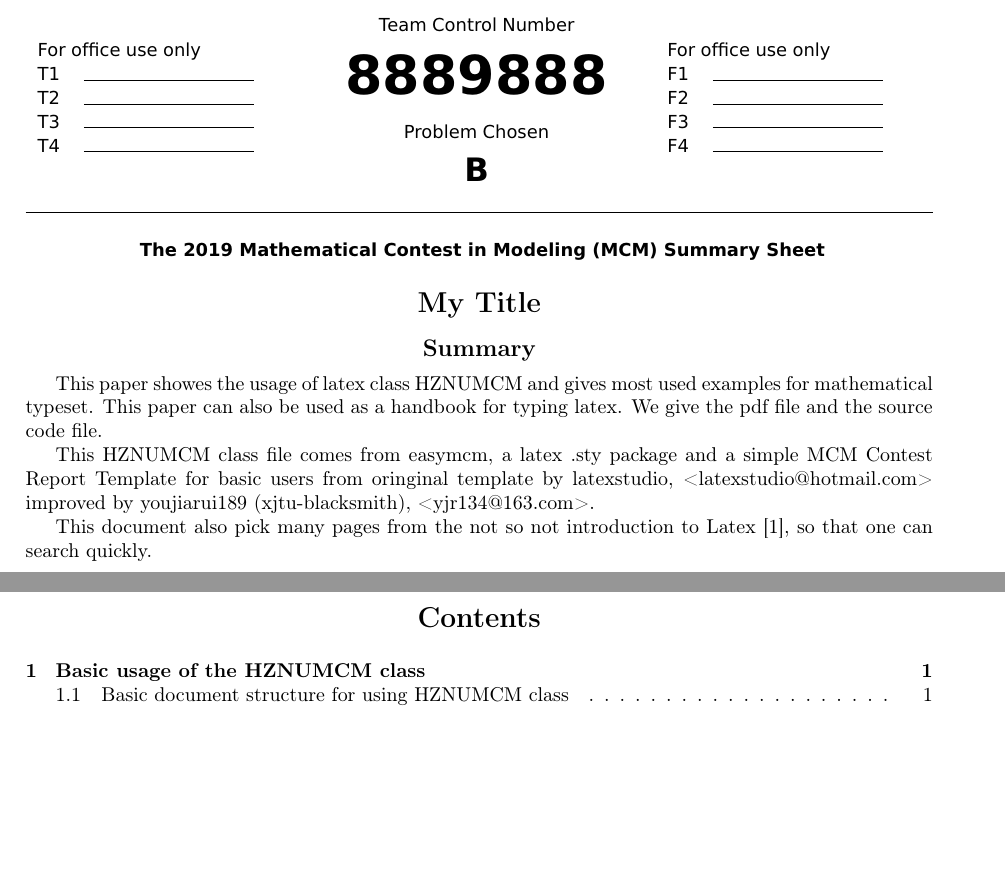
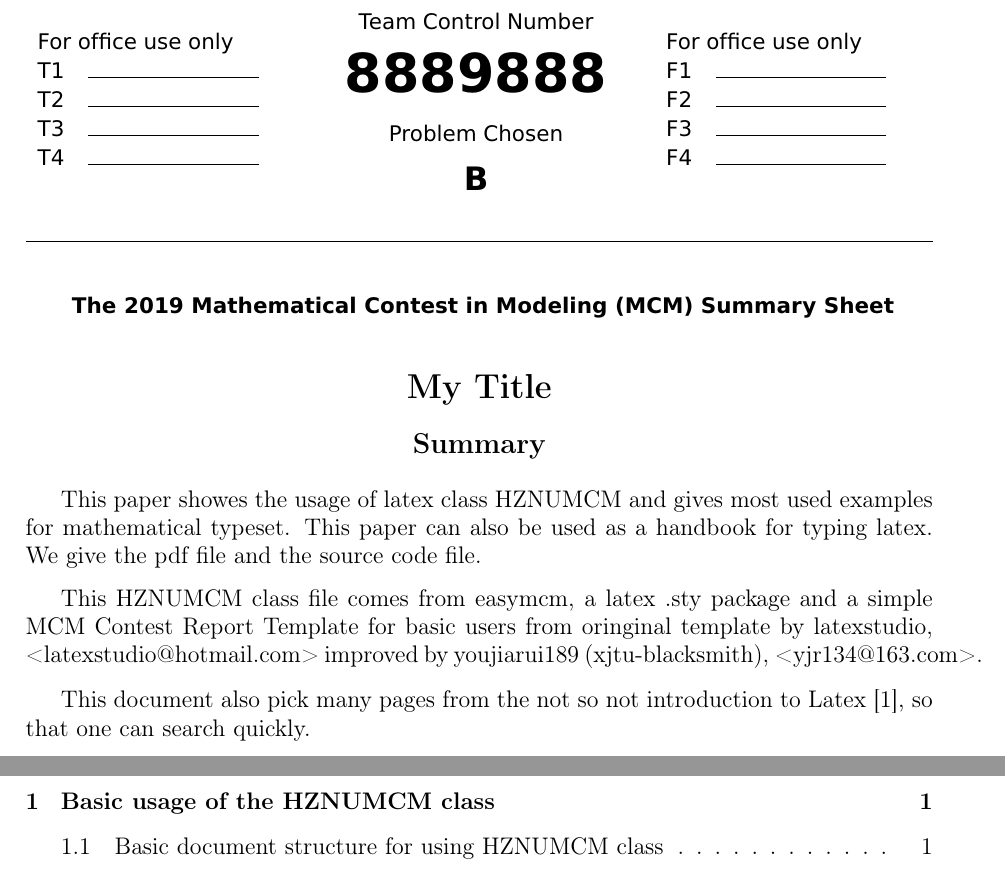
Before and after one commit to hznu-maguochun/HZNUMCM, a LaTeX problem sheet (McmTexExample.tex, which reads HZNUMCM.cls): two parts of pages 1 and 2 of 33, joined at a grey line, cut so that both start at the same text, the shorter picture padded with empty space. Compiled offline with pdfLaTeX.

Commit message:
Change summary.
change summay fontsize

```diff
--- a/HZNUMCM.cls
+++ b/HZNUMCM.cls
@@ -4,7 +4,7 @@
 %% Oringinal template by latexstudio, <latexstudio@hotmail.com>
 %% improved by youjiarui189 (xjtu-blacksmith), <yjr134@163.com>
 
-\LoadClass{article}
+\LoadClass[12pt]{article}
 \NeedsTeXFormat{LaTeX2e}
 \ProvidesClass{HZNUMCM}[2019/01/19]
 \typeout{HZNUMCM,version 1.0}
@@ -72,7 +72,10 @@
 %===设置图表标题与上下文间距===
 \setlength{\belowcaptionskip}{4pt}
 \setlength{\abovecaptionskip}{4pt}
-
+%=====行间与段间距
+\RequirePackage{setspace}
+\setlength{\parskip}{8pt}
+\setlength{\baselineskip}{20pt}
 %==========数学公式===========
 \RequirePackage{amsthm,amsfonts}        % 定理和字体
 \RequirePackage{amsmath,bm}
@@ -98,7 +101,6 @@
 \RequirePackage{titletoc}
 \setcounter{tocdepth}{3}    % 目录显示到subsubsection(3)级别,若只需到subsection(2)请自改
 \RequirePackage[font=small,]{caption}   % 使图表标题字号小一号
-\def\abstractname{Summary}          % 摘要标题
 
 %=========表格相关===========
 \RequirePackage{longtable,multirow,hhline,tabularx,array}   % 各种基本的表格宏包
@@ -268,13 +270,16 @@
     %摘要标题
      \par\centerline{\large\bf Summary}\vskip5pt\par
      %摘要内容
-      \oursummary
+      {\fontsize{12pt}{14pt}\selectfont \oursummary}
      \par
      %底部留空
      \vskip 10pt
      \pagestyle{empty}
 }
 
+
+
+
 \newcommand{\showContents}{\newpage{\centering\tableofcontents}\newpage\pagestyle{fancy}\setcounter{page}{1}}
 \newcommand{\showReferences}{
 \addcontentsline{toc}{section}{References}
```
Also changed, not shown: McmTexExample.tex (+1 -0 lines), McmTexExample.bbl (added), McmTexExample.pdf, 8 other files.
